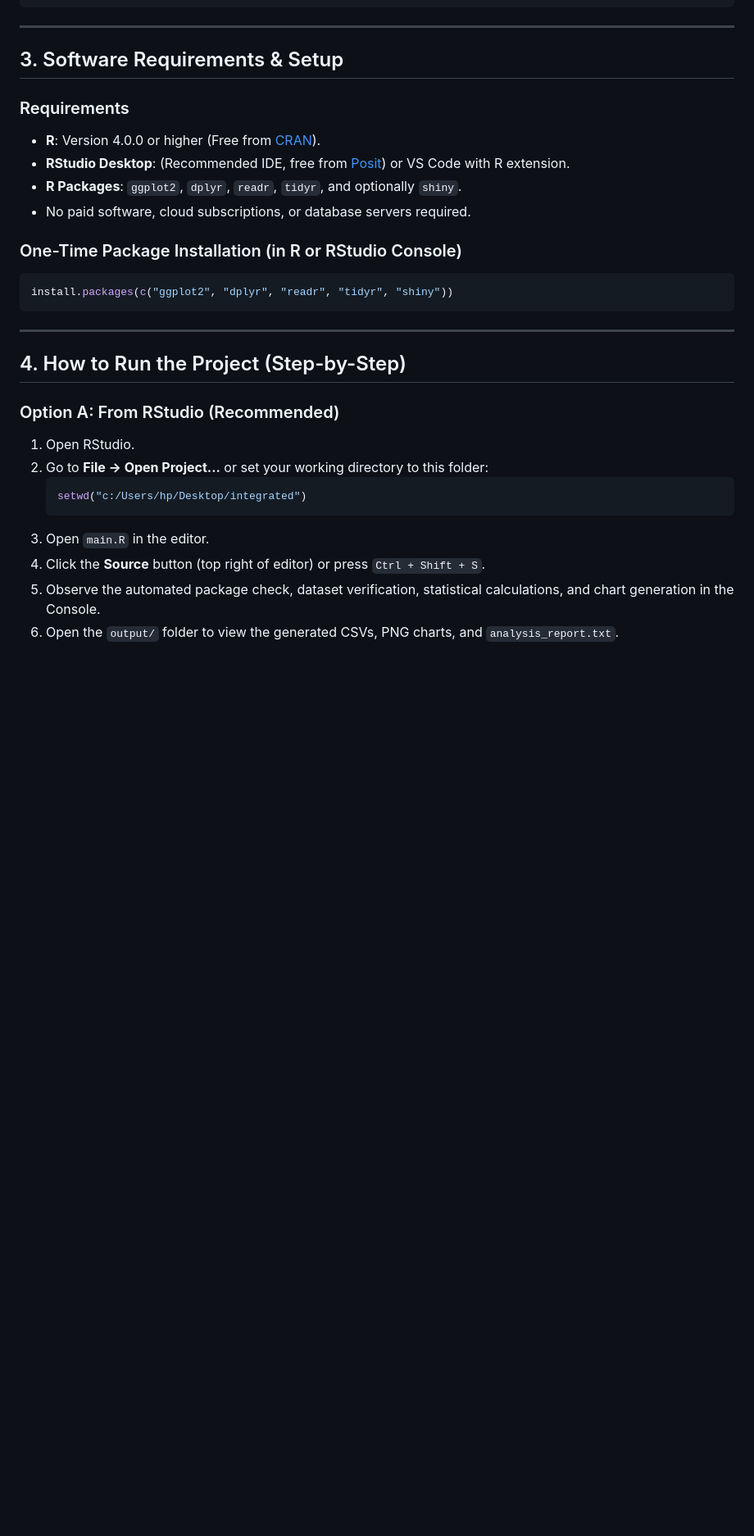
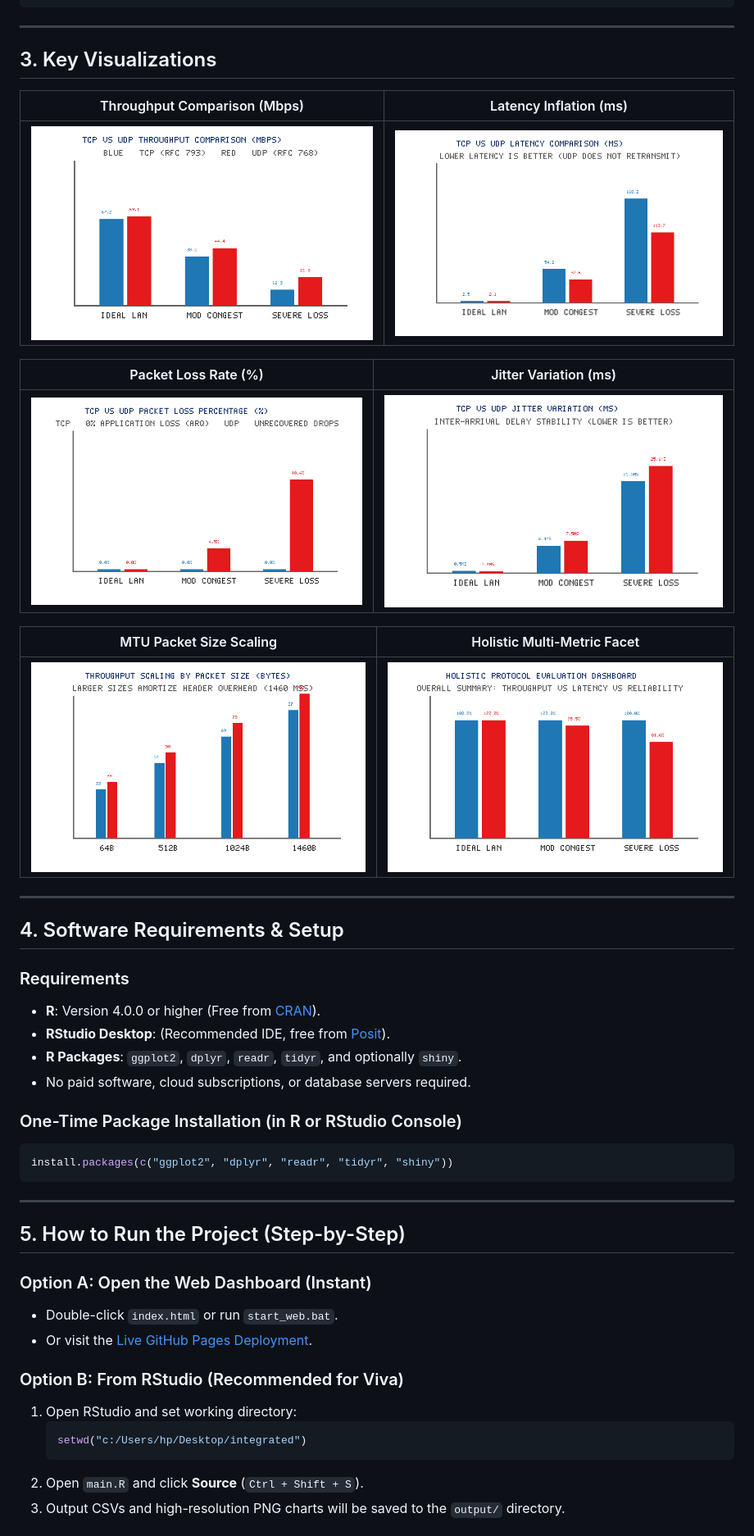
Before and after one commit to ARabhishek208/tcp-vs-udp-performance-analysis, a Markdown page: README.md, the part around one of its changes. Shown at 82% size. Rendered like a GitHub page; blank space fills up the shorter version.

````diff
--- a/README.md
+++ b/README.md
@@ -59,11 +71,27 @@ tcp_udp_performance_analysis/
 
 ---
 
-## 3. Software Requirements & Setup
+## 3. Key Visualizations
+
+| Throughput Comparison (Mbps) | Latency Inflation (ms) |
+| :---: | :---: |
+| ![Throughput](output/throughput_comparison.png) | ![Latency](output/latency_comparison.png) |
+
+| Packet Loss Rate (%) | Jitter Variation (ms) |
+| :---: | :---: |
+| ![Packet Loss](output/packet_loss_comparison.png) | ![Jitter](output/jitter_comparison.png) |
+
+| MTU Packet Size Scaling | Holistic Multi-Metric Facet |
+| :---: | :---: |
+| ![Packet Size](output/packet_size_comparison.png) | ![Condition Overview](output/network_condition_comparison.png) |
+
+---
+
+## 4. Software Requirements & Setup
 
 ### Requirements
 - **R**: Version 4.0.0 or higher (Free from [CRAN](https://cran.r-project.org/)).
-- **RStudio Desktop**: (Recommended IDE, free from [Posit](https://posit.co/download/rstudio-desktop/)) or VS Code with R extension.
+- **RStudio Desktop**: (Recommended IDE, free from [Posit](https://posit.co/download/rstudio-desktop/)).
 - **R Packages**: `ggplot2`, `dplyr`, `readr`, `tidyr`, and optionally `shiny`.
 - No paid software, cloud subscriptions, or database servers required.
 
@@ -74,16 +102,17 @@ install.packages(c("ggplot2", "dplyr", "readr", "tidyr", "shiny"))
 
 ---
 
-## 4. How to Run the Project (Step-by-Step)
+## 5. How to Run the Project (Step-by-Step)
 
-### Option A: From RStudio (Recommended)
-1. Open RStudio.
-2. Go to **File -> Open Project...** or set your working directory to this folder:
+### Option A: Open the Web Dashboard (Instant)
+- Double-click `index.html` or run `start_web.bat`.
+- Or visit the [Live GitHub Pages Deployment](https://arabhishek208.github.io/tcp-vs-udp-performance-analysis/).
+
+### Option B: From RStudio (Recommended for Viva)
+1. Open RStudio and set working directory:
    ```R
    setwd("c:/Users/hp/Desktop/integrated")
    ```
-3. Open `main.R` in the editor.
-4. Click the **Source** button (top right of editor) or press `Ctrl + Shift + S`.
-5. Observe the automated package check, dataset verification, statistical calculations, and chart generation in the Console.
-6. Open the `output/` folder to view the generated CSVs, PNG charts, and `analysis_report.txt`.
+2. Open `main.R` and click **Source** (`Ctrl + Shift + S`).
+3. Output CSVs and high-resolution PNG charts will be saved to the `output/` directory.
 
````
Also changed, not shown: other parts of README.md (+34 -32 lines).
